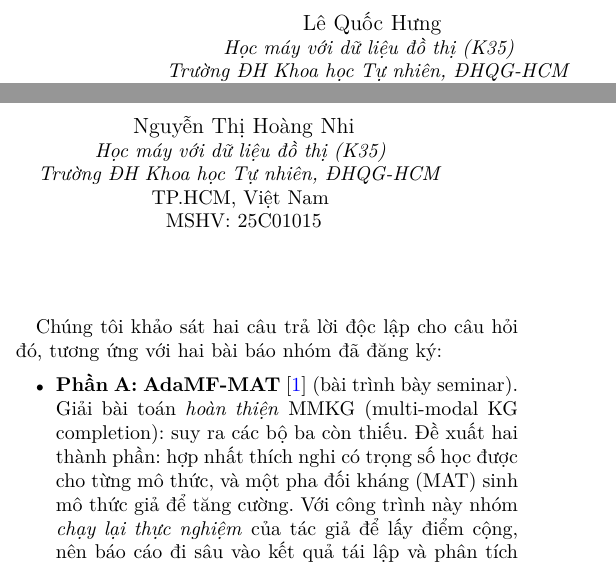
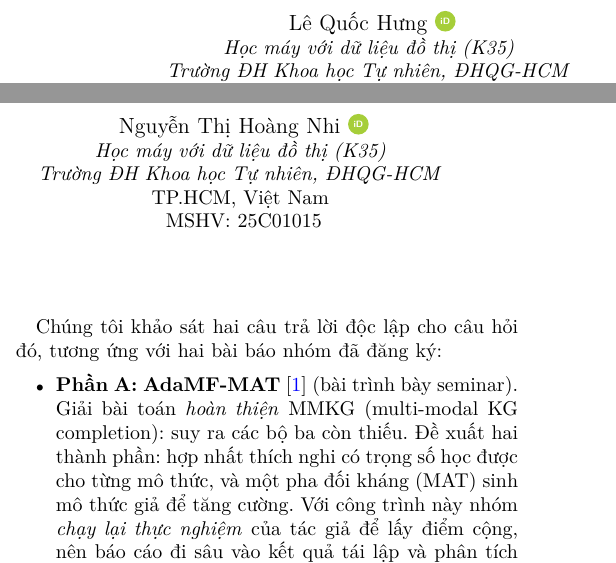
Before and after one commit to lqhung93/graphML-midterm-project, a LaTeX paper (report/main.tex): two parts of the columns of page 1 of 10, joined at a grey line, cut at the place of the change. Compiled offline with pdfLaTeX.

Commit message:
docs(report): add author ORCID links

```diff
--- a/report/main.tex
+++ b/report/main.tex
@@ -29,19 +29,23 @@
 \usepackage{tikz}
 \usetikzlibrary{arrows.meta,positioning,fit,backgrounds}
 
+% Biểu tượng ORCID iD (vòng tròn xanh, chữ iD trắng) có gắn liên kết
+\definecolor{orcidgreen}{HTML}{A6CE39}
+\newcommand{\orcid}[1]{\href{https://orcid.org/#1}{\raisebox{0.35ex}{\tikz[baseline=-0.6ex]{\fill[orcidgreen] (0,0) circle (0.48em);\node[white,font=\sffamily\bfseries\fontsize{4.6}{4.6}\selectfont,inner sep=0pt] at (0,0) {iD};}}}}
+
 \begin{document}
 
 \title{Hợp nhất đa mô thức trên đồ thị tri thức:\\
 Nghiên cứu và tái lập AdaMF-MAT và MKG-FENN cho dự đoán tương tác thuốc}
 
 \author{
-\IEEEauthorblockN{Lê Quốc Hưng}
+\IEEEauthorblockN{Lê Quốc Hưng~\orcid{0009-0007-7977-2116}}
 \IEEEauthorblockA{\textit{Học máy với dữ liệu đồ thị (K35)} \\
 \textit{Trường ĐH Khoa học Tự nhiên, ĐHQG-HCM} \\
 TP.HCM, Việt Nam \\
 MSHV: 25C11005}
 \and
-\IEEEauthorblockN{Nguyễn Thị Hoàng Nhi}
+\IEEEauthorblockN{Nguyễn Thị Hoàng Nhi~\orcid{0009-0000-3448-7855}}
 \IEEEauthorblockA{\textit{Học máy với dữ liệu đồ thị (K35)} \\
 \textit{Trường ĐH Khoa học Tự nhiên, ĐHQG-HCM} \\
 TP.HCM, Việt Nam \\
```
Also changed, not shown: report/25C11005-25C01015.pdf.
